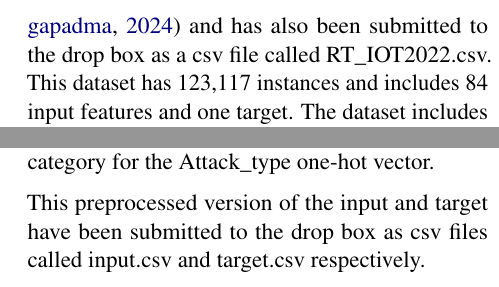
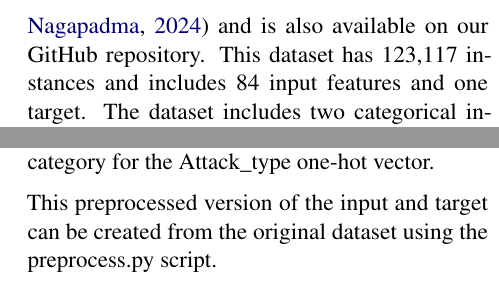
Before and after one commit to dannu444/4al3-IoT-threatdetector, a LaTeX document (LaTeX Documentation/main.tex): two parts of the columns of page 2 of 10, joined at a grey line, cut at the place of the change. Compiled offline with pdfLaTeX.

Commit message:
Small Changes to Report

```diff
--- a/LaTeX Documentation/main.tex
+++ b/LaTeX Documentation/main.tex
@@ -52,7 +52,7 @@ Two other papers that work on similar problems in classifying general internet t
 
 \subsection{Original Dataset}
 
-The original dataset can be found on the UC Irvine Machine Learning Repository \citep{ref2} and has also been submitted to the drop box as a csv file called RT\_IOT2022.csv. This dataset has 123,117 instances and includes 84 input features and one target. The dataset includes two categorical input features, proto and service. Proto has three categories. Service has nine categories (and one category of empty). The target, Attack\_type, is also categorical. Attack\_type has 12 categories with three being benign network traffic and nine being malicious network traffic. Note that one category of the Attack\_type, dos\_syn\_hping, represents 76.9\% of the dataset. On the other hand, the Attack\_types, Metasploit\_Brute\_Force\_SSH and NMAP\_FIN\_SCAN, make up less than 0.1\% of the dataset. Finally, one of the input features, bwd\_URG\_flag\_count, is zero for every instance in the dataset. The other 82 input features are numerical.
+The original dataset can be found on the UC Irvine Machine Learning Repository \citep{ref2} and is also available on our GitHub repository. This dataset has 123,117 instances and includes 84 input features and one target. The dataset includes two categorical input features, proto and service. Proto has three categories. Service has nine categories (and one category of empty). The target, Attack\_type, is also categorical. Attack\_type has 12 categories with three being benign network traffic and nine being malicious network traffic. Note that one category of the Attack\_type, dos\_syn\_hping, represents 76.9\% of the dataset. On the other hand, the Attack\_types, Metasploit\_Brute\_Force\_SSH and NMAP\_FIN\_SCAN, make up less than 0.1\% of the dataset. Finally, one of the input features, bwd\_URG\_flag\_count, is zero for every instance in the dataset. The other 82 input features are numerical.
 
 \subsection{Preprocessing Implementation}
 \label{sec:Preprocessing}
@@ -63,8 +63,7 @@ For preprocessing, we perform three main transformations. First, we remove the f
 
 After preprocessing, the input data has 91 features. The increased number of features is a result of transferring the two categorical features into one-hot vectors. In the preprocessed dataset, all the features are numeric and normalized. The target data now has 12 numeric features. Again, there are 12 features because each one corresponds to a category for the Attack\_type one-hot vector.
 
-This preprocessed version of the input and target have been submitted to the drop box as csv files called input.csv and target.csv respectively.
-
+This preprocessed version of the input and target can be created from the original dataset using the preprocess.py script.
 
 \section{Features}
 \label{sec:Features}
```
Also changed, not shown: LaTeX Documentation/main.pdf, 1 other file.
